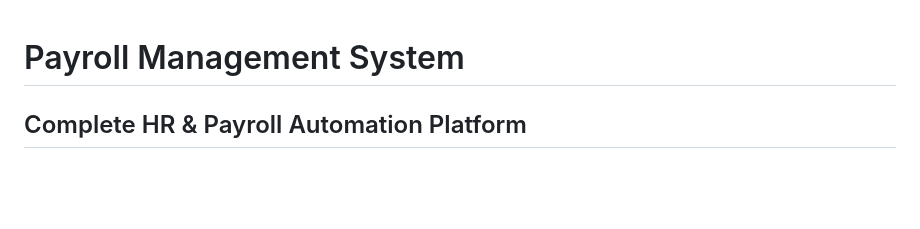
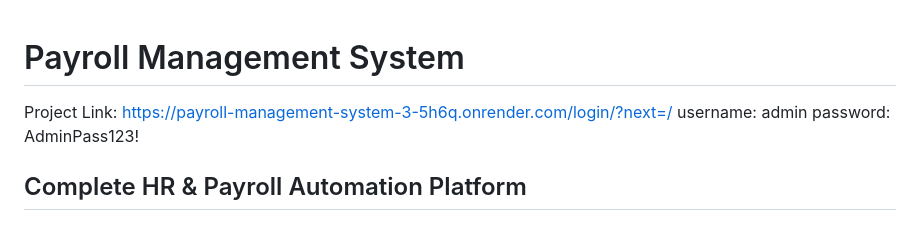
Before and after one commit to imtiaz7718/Payroll-Management-System, a Markdown page: README.md, the part around the change. GitHub-like rendering; blank space fills up the shorter version.

Commit message:
Update README with project link and credentials
Added project link and default credentials to README.

```diff
--- a/README.md
+++ b/README.md
@@ -1,4 +1,9 @@
 # Payroll Management System
+
+Project Link: https://payroll-management-system-3-5h6q.onrender.com/login/?next=/
+username: admin
+password: AdminPass123!
+
 ## Complete HR & Payroll Automation Platform
 
 ### Project Overview
```
